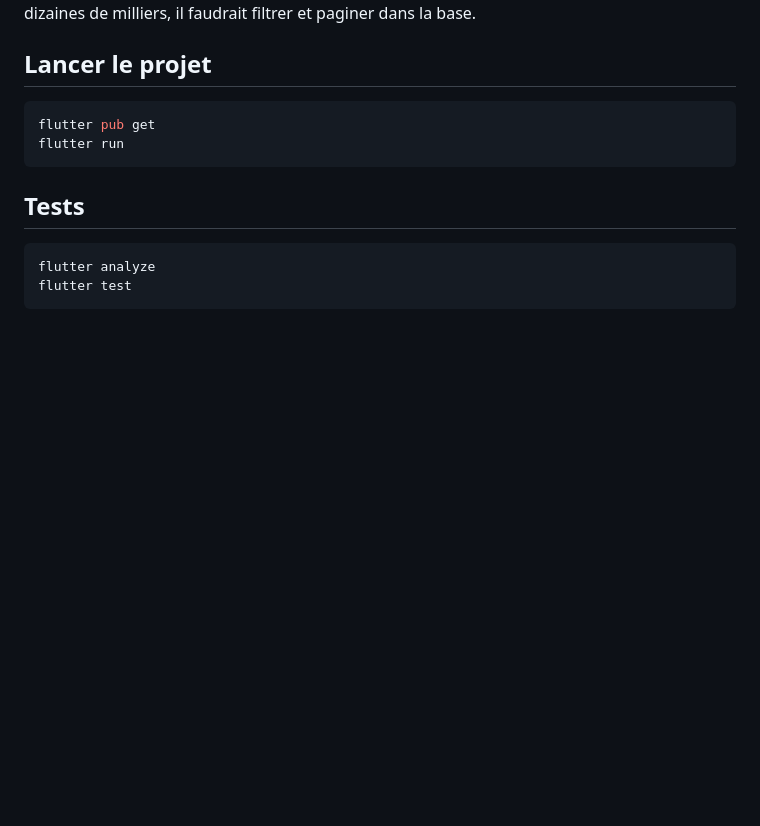
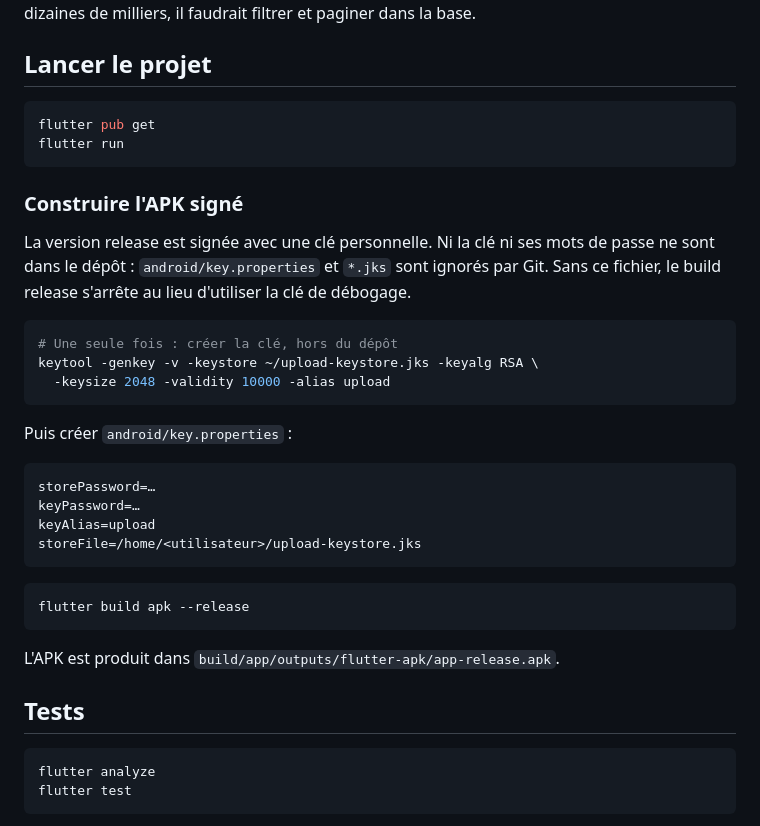
Before and after one commit to Antony35/Piste, a Markdown page: README.md, the part around one of its changes. Drawn GitHub-style; blank space fills up the shorter version.

````diff
--- a/README.md
+++ b/README.md
@@ -116,6 +138,34 @@ flutter pub get
 flutter run
 ```
 
+### Construire l'APK signé
+
+La version release est signée avec une clé personnelle. Ni la clé ni ses mots
+de passe ne sont dans le dépôt : `android/key.properties` et `*.jks` sont
+ignorés par Git. Sans ce fichier, le build release s'arrête au lieu d'utiliser
+la clé de débogage.
+
+```bash
+# Une seule fois : créer la clé, hors du dépôt
+keytool -genkey -v -keystore ~/upload-keystore.jks -keyalg RSA \
+  -keysize 2048 -validity 10000 -alias upload
+```
+
+Puis créer `android/key.properties` :
+
+```properties
+storePassword=…
+keyPassword=…
+keyAlias=upload
+storeFile=/home/<utilisateur>/upload-keystore.jks
+```
+
+```bash
+flutter build apk --release
+```
+
+L'APK est produit dans `build/app/outputs/flutter-apk/app-release.apk`.
+
 ## Tests
 
 ```bash
````
Also changed, not shown: other parts of README.md (+22 -0 lines), docs/captures/accueil.png (added), docs/captures/candidatures.png (added), docs/captures/statistiques.png (added), 1 other file.
